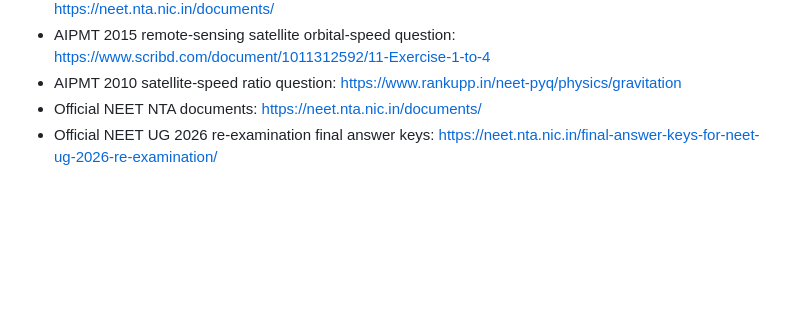
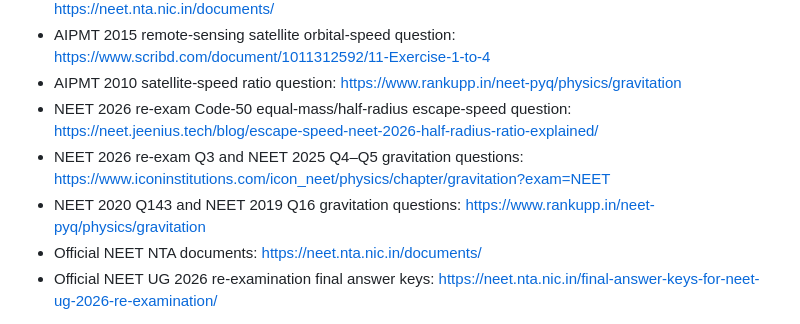
Before and after one commit to vashishthamadhusudan-stack/Rankers-Nest, a Markdown page: PYQ_SOURCE_MATCH_LOG.md, the part around one of its changes. Rendered like a GitHub page; blank space fills up the shorter version.

Commit message:
Record restored options and source matches for NEET gravitation questions

```diff
--- a/PYQ_SOURCE_MATCH_LOG.md
+++ b/PYQ_SOURCE_MATCH_LOG.md
@@ -69,6 +77,9 @@ This is a live audit log, not a claim that the entire site is verified. A row is
 - NEET UG 2026 3 May original-paper scan in the user's Library: NEET-2026-WITH-WATER-MARK-COMP04.05.2026.pdf; official NTA documents distinguish the 3 May sitting from the 21 June re-examination: https://neet.nta.nic.in/documents/
 - AIPMT 2015 remote-sensing satellite orbital-speed question: https://www.scribd.com/document/1011312592/11-Exercise-1-to-4
 - AIPMT 2010 satellite-speed ratio question: https://www.rankupp.in/neet-pyq/physics/gravitation
+- NEET 2026 re-exam Code-50 equal-mass/half-radius escape-speed question: https://neet.jeenius.tech/blog/escape-speed-neet-2026-half-radius-ratio-explained/
+- NEET 2026 re-exam Q3 and NEET 2025 Q4–Q5 gravitation questions: https://www.iconinstitutions.com/icon_neet/physics/chapter/gravitation?exam=NEET
+- NEET 2020 Q143 and NEET 2019 Q16 gravitation questions: https://www.rankupp.in/neet-pyq/physics/gravitation
 - Official NEET NTA documents: https://neet.nta.nic.in/documents/
 - Official NEET UG 2026 re-examination final answer keys: https://neet.nta.nic.in/final-answer-keys-for-neet-ug-2026-re-examination/
 
```
Also changed, not shown: other parts of PYQ_SOURCE_MATCH_LOG.md (+9 -1 lines).
